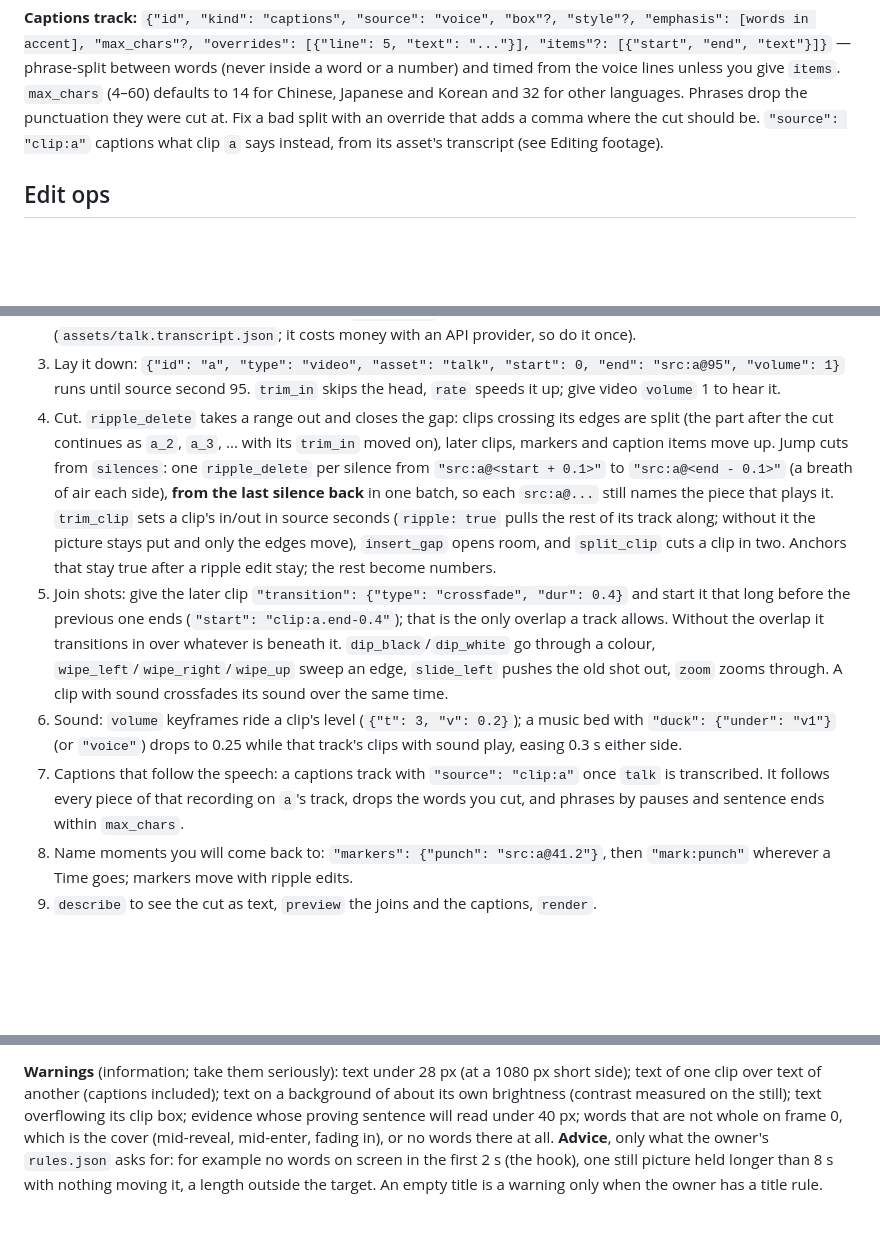
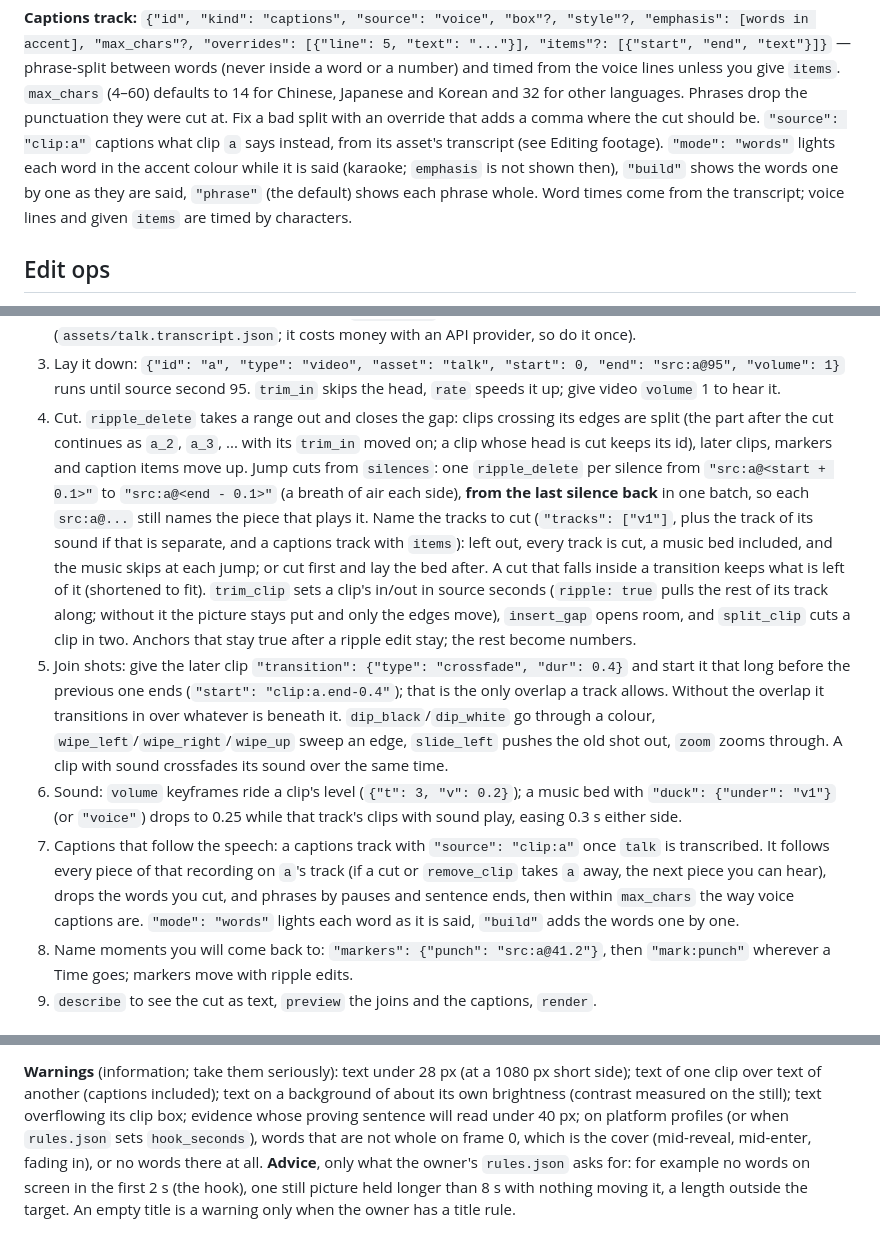
Before and after one commit to wangkant/reelsmith, a Markdown page: docs/manual.md, 3 parts joined by grey strips. GitHub-like rendering; blank space fills up the shorter version.

```diff
--- a/docs/manual.md
+++ b/docs/manual.md
@@ -225,6 +225,9 @@ phrase-split between words (never inside a word or a number) and timed from the
 `items`. `max_chars` (4–60) defaults to 14 for Chinese, Japanese and Korean and 32 for other languages. Phrases
 drop the punctuation they were cut at. Fix a bad split with an override that adds a comma where the cut should be.
 `"source": "clip:a"` captions what clip `a` says instead, from its asset's transcript (see Editing footage).
+`"mode": "words"` lights each word in the accent colour while it is said (karaoke; `emphasis` is not shown then),
+`"build"` shows the words one by one as they are said, `"phrase"` (the default) shows each phrase whole. Word times
+come from the transcript; voice lines and given `items` are timed by characters.
 
 ## Edit ops
 
@@ -269,12 +272,16 @@ footage needs no `speak`, and without a voice it lasts until its last clip ends
 3. Lay it down: `{"id": "a", "type": "video", "asset": "talk", "start": 0, "end": "src:a@95", "volume": 1}` runs
    until source second 95. `trim_in` skips the head, `rate` speeds it up; give video `volume` 1 to hear it.
 4. Cut. `ripple_delete` takes a range out and closes the gap: clips crossing its edges are split (the part after
-   the cut continues as `a_2`, `a_3`, ... with its `trim_in` moved on), later clips, markers and caption items move
-   up. Jump cuts from `silences`: one `ripple_delete` per silence from `"src:a@<start + 0.1>"` to `"src:a@<end -
-   0.1>"` (a breath of air each side), **from the last silence back** in one batch, so each `src:a@...` still names
-   the piece that plays it. `trim_clip` sets a clip's in/out in source seconds (`ripple: true` pulls the rest of
-   its track along; without it the picture stays put and only the edges move), `insert_gap` opens room, and
-   `split_clip` cuts a clip in two. Anchors that stay true after a ripple edit stay; the rest become numbers.
+   the cut continues as `a_2`, `a_3`, ... with its `trim_in` moved on; a clip whose head is cut keeps its id), later
+   clips, markers and caption items move up. Jump cuts from `silences`: one `ripple_delete` per silence from
+   `"src:a@<start + 0.1>"` to `"src:a@<end - 0.1>"` (a breath of air each side), **from the last silence back** in
+   one batch, so each `src:a@...` still names the piece that plays it. Name the tracks to cut
+   (`"tracks": ["v1"]`, plus the track of its sound if that is separate, and a captions track with `items`): left
+   out, every track is cut, a music bed included, and the music skips at each jump; or cut first and lay the bed
+   after. A cut that falls inside a transition keeps what is left of it (shortened to fit). `trim_clip` sets a clip's
+   in/out in source seconds (`ripple: true` pulls the rest of its track along; without it the picture stays put and
+   only the edges move), `insert_gap` opens room, and `split_clip` cuts a clip in two. Anchors that stay true after
+   a ripple edit stay; the rest become numbers.
 5. Join shots: give the later clip `"transition": {"type": "crossfade", "dur": 0.4}` and start it that long before
    the previous one ends (`"start": "clip:a.end-0.4"`); that is the only overlap a track allows. Without the
    overlap it transitions in over whatever is beneath it. `dip_black`/`dip_white` go through a colour,
@@ -283,8 +290,9 @@ footage needs no `speak`, and without a voice it lasts until its last clip ends
 6. Sound: `volume` keyframes ride a clip's level (`{"t": 3, "v": 0.2}`); a music bed with `"duck": {"under": "v1"}`
    (or `"voice"`) drops to 0.25 while that track's clips with sound play, easing 0.3 s either side.
 7. Captions that follow the speech: a captions track with `"source": "clip:a"` once `talk` is transcribed. It
-   follows every piece of that recording on `a`'s track, drops the words you cut, and phrases by pauses and
-   sentence ends within `max_chars`.
+   follows every piece of that recording on `a`'s track (if a cut or `remove_clip` takes `a` away, the next piece
+   you can hear), drops the words you cut, and phrases by pauses and sentence ends, then within `max_chars` the way
+   voice captions are. `"mode": "words"` lights each word as it is said, `"build"` adds the words one by one.
 8. Name moments you will come back to: `"markers": {"punch": "src:a@41.2"}`, then `"mark:punch"` wherever a Time
    goes; markers move with ripple edits.
 9. `describe` to see the cut as text, `preview` the joins and the captions, `render`.
@@ -419,8 +427,9 @@ latest attempt, `out/report.json` the delivered film's.
 **Warnings** (information; take them seriously): text under 28 px (at a 1080 px short side); text of one clip
 over text of another
 (captions included); text on a background of about its own brightness (contrast measured on the still); text
-overflowing its clip box; evidence whose proving sentence will read under 40 px; words that are not whole on
-frame 0, which is the cover (mid-reveal, mid-enter, fading in), or no words there at all.
+overflowing its clip box; evidence whose proving sentence will read under 40 px; on platform profiles (or when
+`rules.json` sets `hook_seconds`), words that are not whole on frame 0, which is the cover (mid-reveal, mid-enter,
+fading in), or no words there at all.
 **Advice**, only what the owner's `rules.json` asks for: for example no words on screen in the first 2 s (the
 hook), one still picture held longer than 8 s with nothing moving it, a length outside the target. An empty title
 is a warning only when the owner has a title rule.
```
Also changed, not shown: docs/editor-spec.md (+42 -22 lines).
